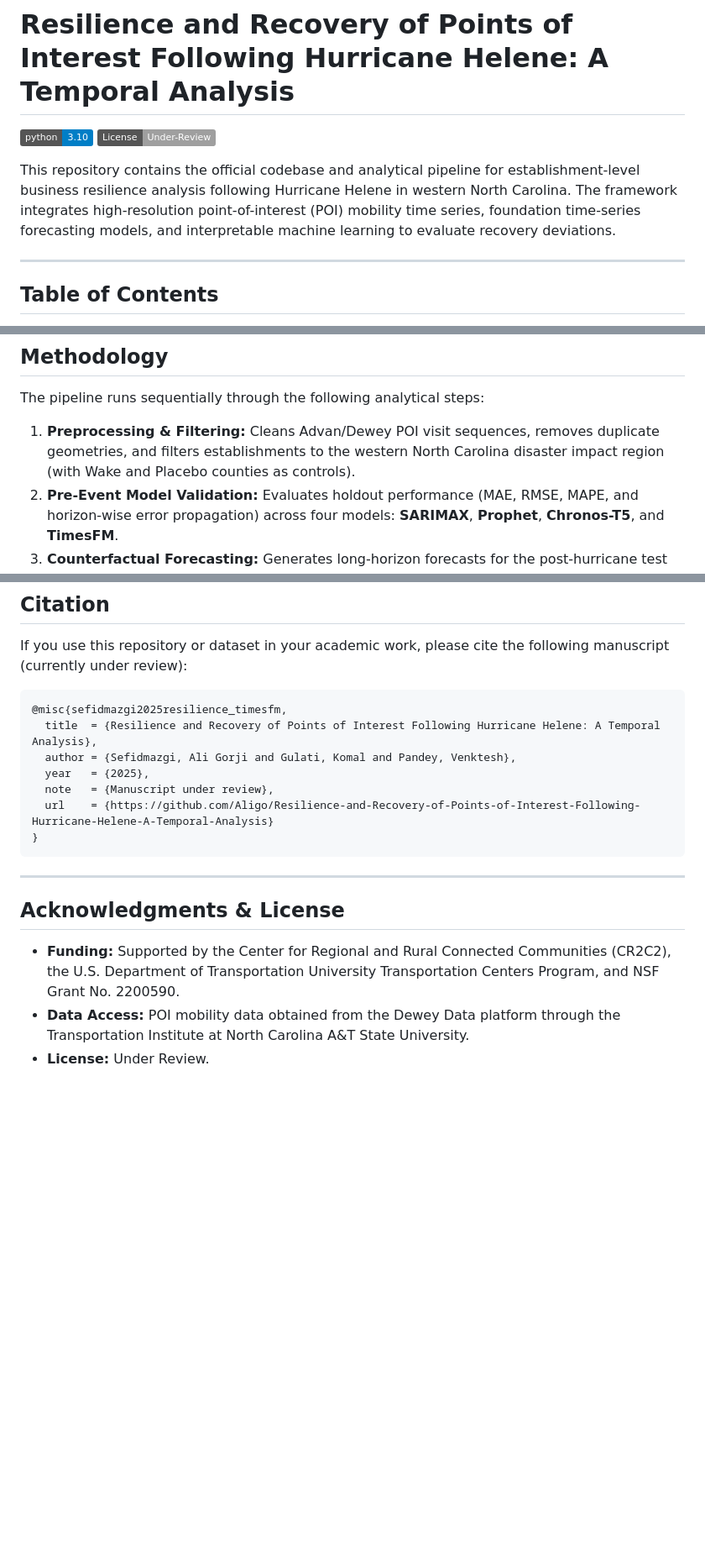
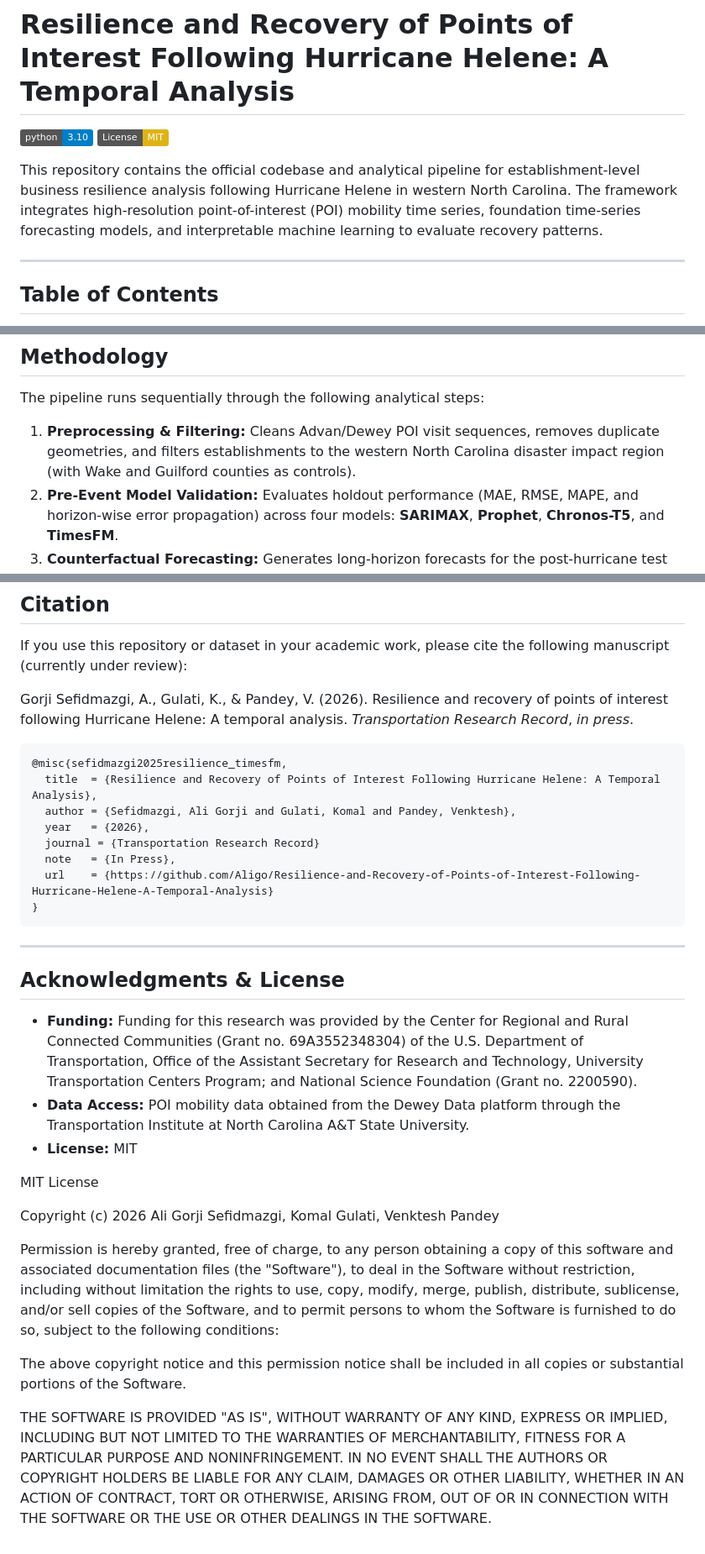
Before and after one commit to tml-ncat/Resilience-and-Recovery-of-Points-of-Interest-Following-Hurricane-Helene-A-Temporal-Analysis, a Markdown page: README.md, 3 parts joined by grey strips. Shown at 84% size. Rendered like a GitHub page; badges without logos; blank space fills up the shorter version.

````diff
--- a/README.md
+++ b/README.md
@@ -1,9 +1,9 @@
 # Resilience and Recovery of Points of Interest Following Hurricane Helene: A Temporal Analysis
 
 [![Python Version](https://img.shields.io/badge/python-3.10-blue.svg)](https://www.python.org/)
-[![License: Under Review](https://img.shields.io/badge/License-Under--Review-lightgrey.svg)](https://github.com/)
+[![License: MIT](https://img.shields.io/badge/License-MIT-yellow.svg)](https://opensource.org/licenses/MIT)
 
-This repository contains the official codebase and analytical pipeline for establishment-level business resilience analysis following Hurricane Helene in western North Carolina. The framework integrates high-resolution point-of-interest (POI) mobility time series, foundation time-series forecasting models, and interpretable machine learning to evaluate recovery deviations.
+This repository contains the official codebase and analytical pipeline for establishment-level business resilience analysis following Hurricane Helene in western North Carolina. The framework integrates high-resolution point-of-interest (POI) mobility time series, foundation time-series forecasting models, and interpretable machine learning to evaluate recovery patterns.
 
 ---
 
@@ -43,7 +43,7 @@ Using **TimesFM (Time-series Foundation Model)**, we generate counterfactual vis
 
 The pipeline runs sequentially through the following analytical steps:
 
-1. **Preprocessing & Filtering:** Cleans Advan/Dewey POI visit sequences, removes duplicate geometries, and filters establishments to the western North Carolina disaster impact region (with Wake and Placebo counties as controls).
+1. **Preprocessing & Filtering:** Cleans Advan/Dewey POI visit sequences, removes duplicate geometries, and filters establishments to the western North Carolina disaster impact region (with Wake and Guilford counties as controls).
 2. **Pre-Event Model Validation:** Evaluates holdout performance (MAE, RMSE, MAPE, and horizon-wise error propagation) across four models: **SARIMAX**, **Prophet**, **Chronos-T5**, and **TimesFM**.
 3. **Counterfactual Forecasting:** Generates long-horizon forecasts for the post-hurricane test period using the best-performing foundation model (TimesFM).
 4. **AUC Metric Calculation:** Computes the normalized signed AUC between the scaled predicted and observed visits.
@@ -176,12 +176,16 @@ This bar chart shows the impact of removing different feature groups on the pred
 
 If you use this repository or dataset in your academic work, please cite the following manuscript (currently under review):
 
+Gorji Sefidmazgi, A., Gulati, K., & Pandey, V. (2026). Resilience and recovery of points of interest following Hurricane Helene: A temporal analysis. *Transportation Research Record*, *in press*.
+
+
 ```bibtex
 @misc{sefidmazgi2025resilience_timesfm,
   title  = {Resilience and Recovery of Points of Interest Following Hurricane Helene: A Temporal Analysis},
   author = {Sefidmazgi, Ali Gorji and Gulati, Komal and Pandey, Venktesh},
-  year   = {2025},
-  note   = {Manuscript under review},
+  year   = {2026},
+  journal = {Transportation Research Record}
+  note   = {In Press},
   url    = {https://github.com/Aligo/Resilience-and-Recovery-of-Points-of-Interest-Following-Hurricane-Helene-A-Temporal-Analysis}
 }
 ```
@@ -190,6 +194,28 @@ If you use this repository or dataset in your academic work, please cite the fol
 
 ## Acknowledgments & License
 
-- **Funding:** Supported by the Center for Regional and Rural Connected Communities (CR2C2), the U.S. Department of Transportation University Transportation Centers Program, and NSF Grant No. 2200590.
+- **Funding:** Funding for this research was provided by the Center for Regional and Rural Connected Communities (Grant no. 69A3552348304) of the U.S. Department of Transportation, Office of the Assistant Secretary for Research and Technology, University Transportation Centers Program; and National Science Foundation (Grant no. 2200590).
 - **Data Access:** POI mobility data obtained from the Dewey Data platform through the Transportation Institute at North Carolina A&T State University.
-- **License:** <!-- PLACEHOLDER: Add selected license details here (e.g. MIT, Apache 2.0) before publishing publicly --> Under Review.
+- **License:** MIT
+
+MIT License
+
+Copyright (c) 2026 Ali Gorji Sefidmazgi, Komal Gulati, Venktesh Pandey
+
+Permission is hereby granted, free of charge, to any person obtaining a copy
+of this software and associated documentation files (the "Software"), to deal
+in the Software without restriction, including without limitation the rights
+to use, copy, modify, merge, publish, distribute, sublicense, and/or sell
+copies of the Software, and to permit persons to whom the Software is
+furnished to do so, subject to the following conditions:
+
+The above copyright notice and this permission notice shall be included in all
+copies or substantial portions of the Software.
+
+THE SOFTWARE IS PROVIDED "AS IS", WITHOUT WARRANTY OF ANY KIND, EXPRESS OR
+IMPLIED, INCLUDING BUT NOT LIMITED TO THE WARRANTIES OF MERCHANTABILITY,
+FITNESS FOR A PARTICULAR PURPOSE AND NONINFRINGEMENT. IN NO EVENT SHALL THE
+AUTHORS OR COPYRIGHT HOLDERS BE LIABLE FOR ANY CLAIM, DAMAGES OR OTHER
+LIABILITY, WHETHER IN AN ACTION OF CONTRACT, TORT OR OTHERWISE, ARISING FROM,
+OUT OF OR IN CONNECTION WITH THE SOFTWARE OR THE USE OR OTHER DEALINGS IN THE
+SOFTWARE.
````
Also changed, not shown: other parts of README.md (+1 -1 lines).
